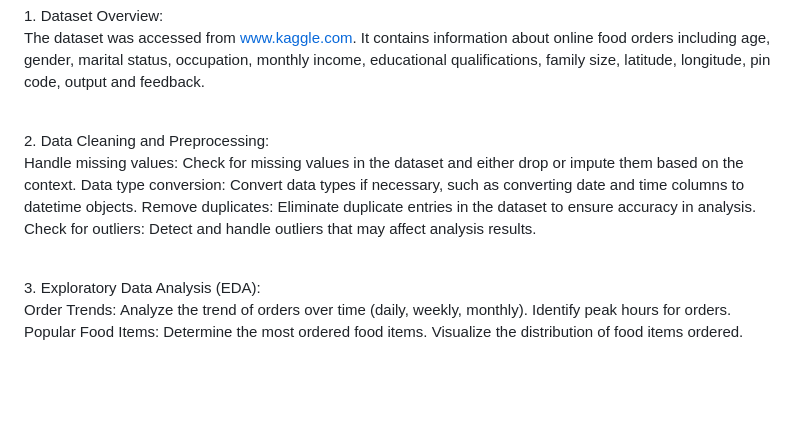
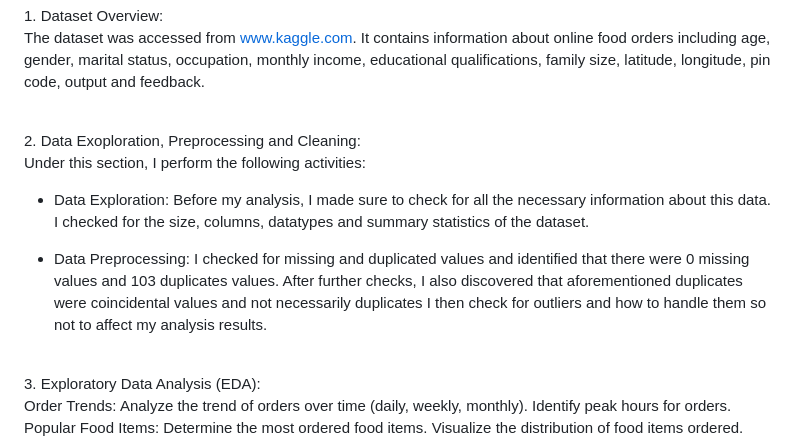
Before and after one commit to kwabenaboateng/ONLINE-FOOD, a Markdown page: README.md, the part around the change. Drawn GitHub-style; blank space fills up the shorter version.

```diff
--- a/README.md
+++ b/README.md
@@ -16,12 +16,18 @@ The dataset was accessed from www.kaggle.com.
 It contains information about online food orders including age, gender, marital status, occupation, monthly income, educational qualifications, family size, latitude, longitude, pin code, output and feedback.
 
 <br>
-2. Data Cleaning and Preprocessing:
+2. Data Exoploration, Preprocessing and Cleaning:
 
-Handle missing values: Check for missing values in the dataset and either drop or impute them based on the context.
-Data type conversion: Convert data types if necessary, such as converting date and time columns to datetime objects.
-Remove duplicates: Eliminate duplicate entries in the dataset to ensure accuracy in analysis.
-Check for outliers: Detect and handle outliers that may affect analysis results.
+Under this section, I perform the following activities:
+ - Data Exploration: Before my analysis, I made sure to check for all the necessary information about this data.
+   I checked for the size, columns, datatypes and summary statistics of the dataset.
+
+ - Data Preprocessing: I checked for missing and duplicated values and identified that there were 0 missing values and 103 duplicates values.
+   After further checks, I also discovered that aforementioned duplicates were coincidental values and not necessarily duplicates
+   I then check for outliers and how to handle them so not to affect my analysis results.
+
+
+
 
 <br>
 3. Exploratory Data Analysis (EDA):
```
